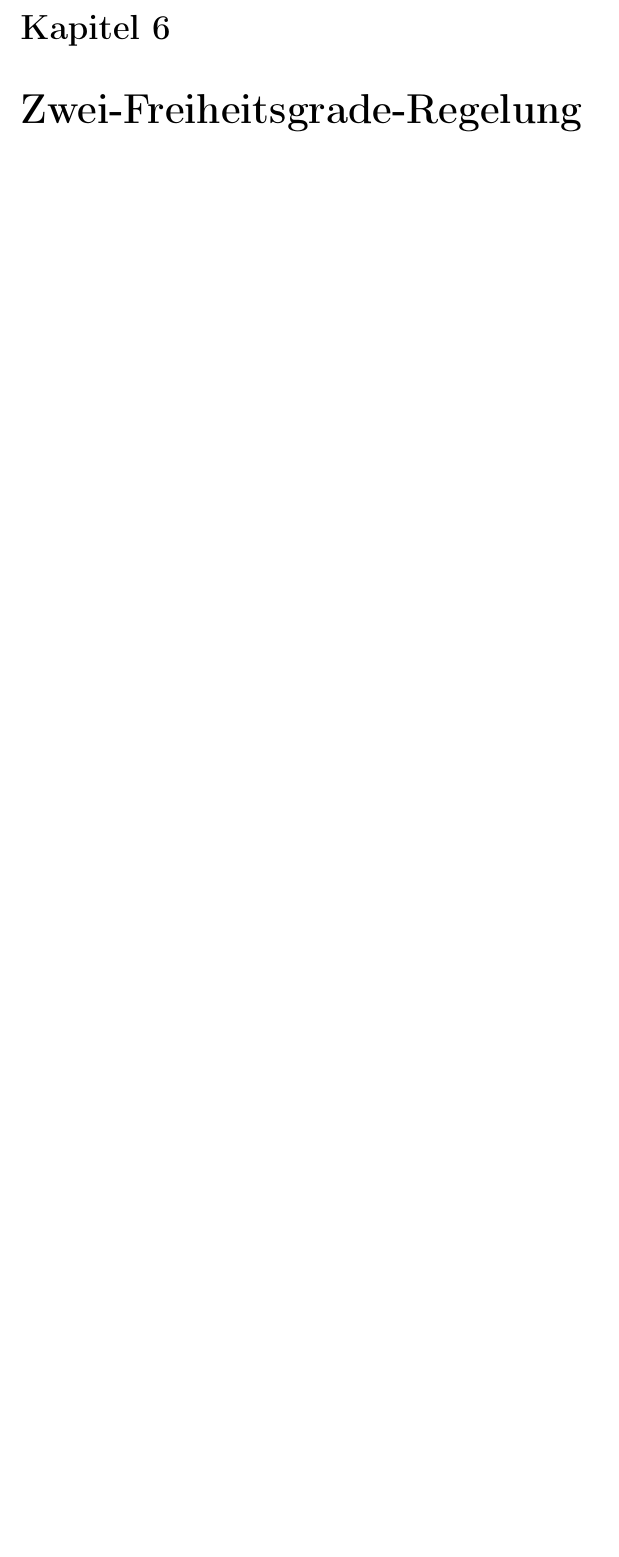
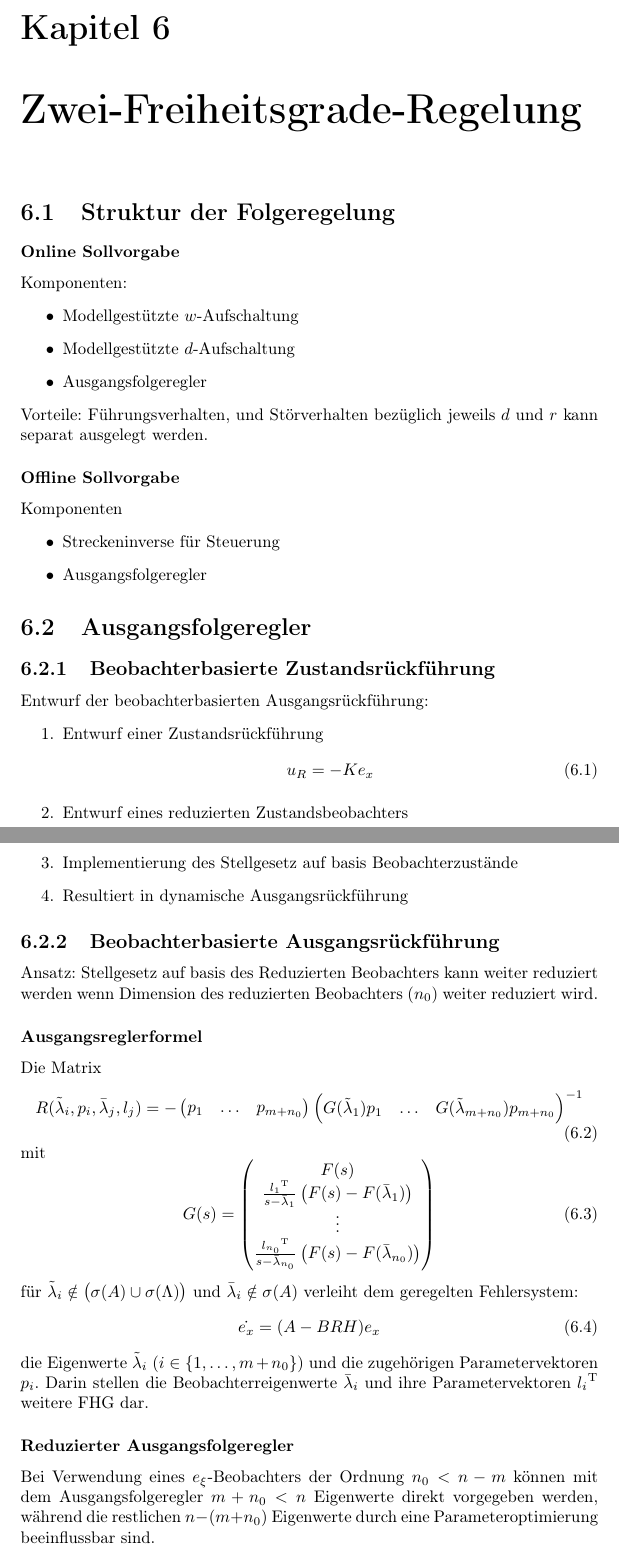
Before and after one commit to aul12/Zusammenfassung-Systemtheorie, a LaTeX document (main.tex, which reads sections/06-zwei-fhg.tex): part of page 31 of 31 before the commit and two parts of pages 31 and 32 of 33 after it, the two joined at a grey line, cut so that both start at the same text, the shorter picture padded with empty space. Compiled offline with pdfLaTeX.

Commit message:
Alles fertig

```diff
--- a/sections/06-zwei-fhg.tex
+++ b/sections/06-zwei-fhg.tex
@@ -1 +1,67 @@
 \chapter{Zwei-Freiheitsgrade-Regelung}
+\section{Struktur der Folgeregelung}
+\subsubsection{Online Sollvorgabe}
+Komponenten:
+\begin{itemize}
+    \item Modellgestützte $w$-Aufschaltung
+    \item Modellgestützte $d$-Aufschaltung
+    \item Ausgangsfolgeregler
+\end{itemize}
+
+Vorteile: Führungsverhalten, und Störverhalten bezüglich jeweils $d$ und $r$ kann
+separat ausgelegt werden.
+
+\subsubsection{Offline Sollvorgabe}
+Komponenten
+\begin{itemize}
+    \item Streckeninverse für Steuerung
+    \item Ausgangsfolgeregler
+\end{itemize}
+
+\section{Ausgangsfolgeregler}
+\subsection{Beobachterbasierte Zustandsrückführung}
+Entwurf der beobachterbasierten Ausgangsrückführung:
+\begin{enumerate}
+    \item Entwurf einer Zustandsrückführung
+        \begin{equation}
+            u_R = -K e_x
+        \end{equation}
+    \item Entwurf eines reduzierten Zustandsbeobachters
+    \item Implementierung des Stellgesetz auf basis Beobachterzustände
+    \item Resultiert in dynamische Ausgangsrückführung
+\end{enumerate}
+
+\subsection{Beobachterbasierte Ausgangsrückführung}
+Ansatz: Stellgesetz auf basis des Reduzierten Beobachters kann weiter
+reduziert werden wenn Dimension des reduzierten Beobachters ($n_0$) weiter reduziert wird.
+
+\subsubsection{Ausgangsreglerformel}
+Die Matrix
+\begin{equation}
+    R(\tilde{\lambda}_i, p_i, \bar{\lambda}_j, l_j) = -
+        \begin{pmatrix} p_1 & \ldots & p_{m+n_0} \end{pmatrix}
+        {\begin{pmatrix} G(\tilde{\lambda}_1) p_1 & \ldots &
+        G(\tilde{\lambda}_{m+n_0})p_{m+n_0} \end{pmatrix}}^{-1}
+\end{equation}
+mit
+\begin{equation}
+    G(s) = \begin{pmatrix}
+            F(s) \\
+            \frac{\T{l_1}}{s-\bar{\lambda}_1} \left(F(s) - F(\bar{\lambda}_1)\right) \\
+            \vdots \\
+            \frac{\T{l_{n_0}}}{s-\bar{\lambda}_{n_0}} \left(F(s) - F(\bar{\lambda}_{n_0})\right)
+        \end{pmatrix}
+\end{equation}
+für $\tilde{\lambda}_i \notin \left(\sigma(A) \cup \sigma(\Lambda)\right)$ und
+$\bar{\lambda}_i \notin \sigma(A)$ verleiht dem geregelten Fehlersystem:
+\begin{equation}
+    \dot{e_x} = (A-BRH) e_x
+\end{equation}
+die Eigenwerte $\tilde{\lambda}_i$ ($i \in \{1, \ldots, m+n_0\}$) und die zugehörigen
+Parametervektoren $p_i$. Darin stellen die Beobachterreigenwerte $\bar{\lambda}_i$ und
+ihre Parametervektoren $\T{l_i}$ weitere FHG dar.
+
+\subsubsection{Reduzierter Ausgangsfolgeregler}
+Bei Verwendung eines $e_\xi$-Beobachters der Ordnung $n_0 < n-m$ können mit dem
+Ausgangsfolgeregler $m+n_0<n$ Eigenwerte direkt vorgegeben werden, während die restlichen
+$n-(m+n_0)$ Eigenwerte durch eine Parameteroptimierung beeinflussbar sind.
```
Also changed, not shown: sections/06-zwei-fhg.tex (41 more changed lines).
